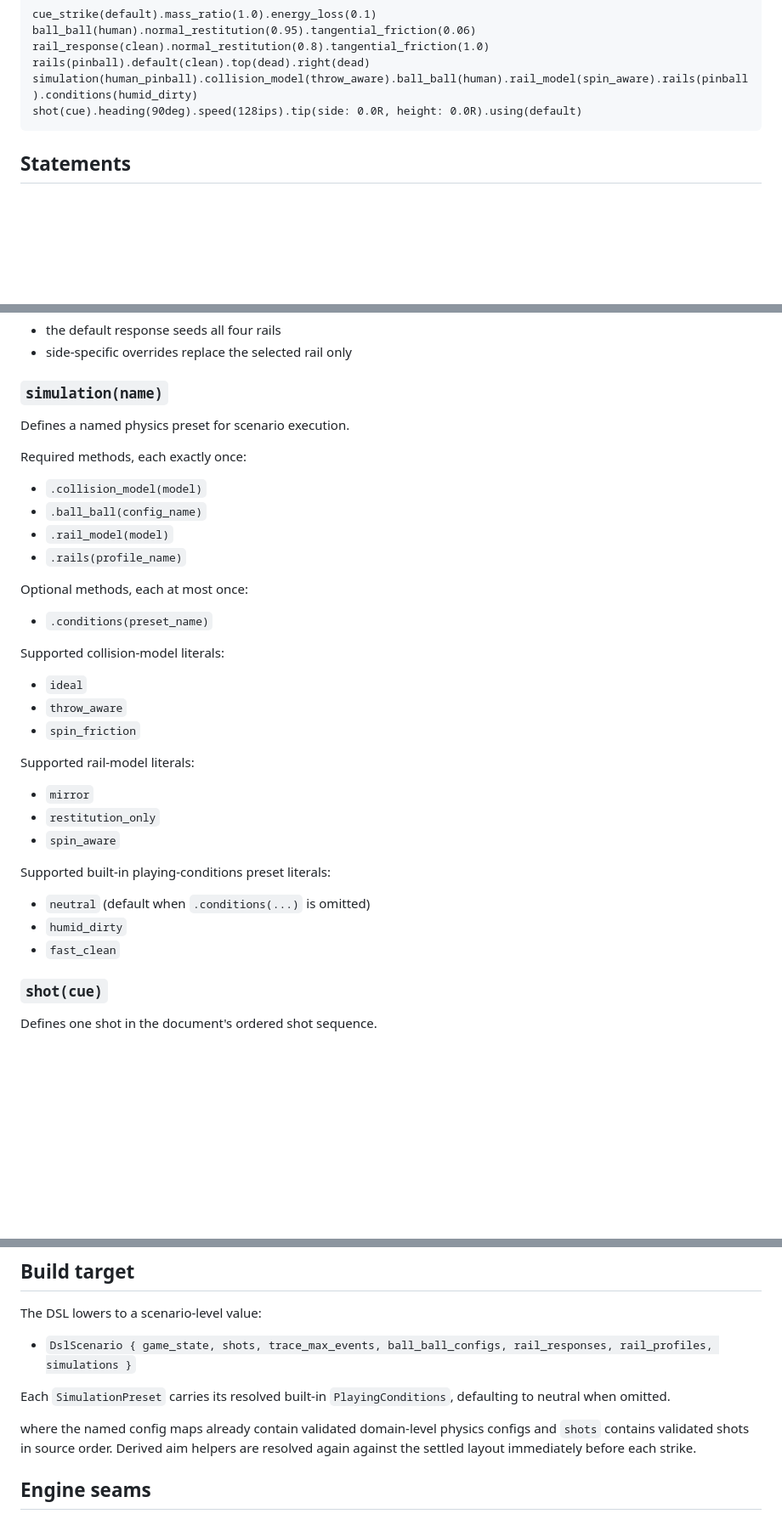
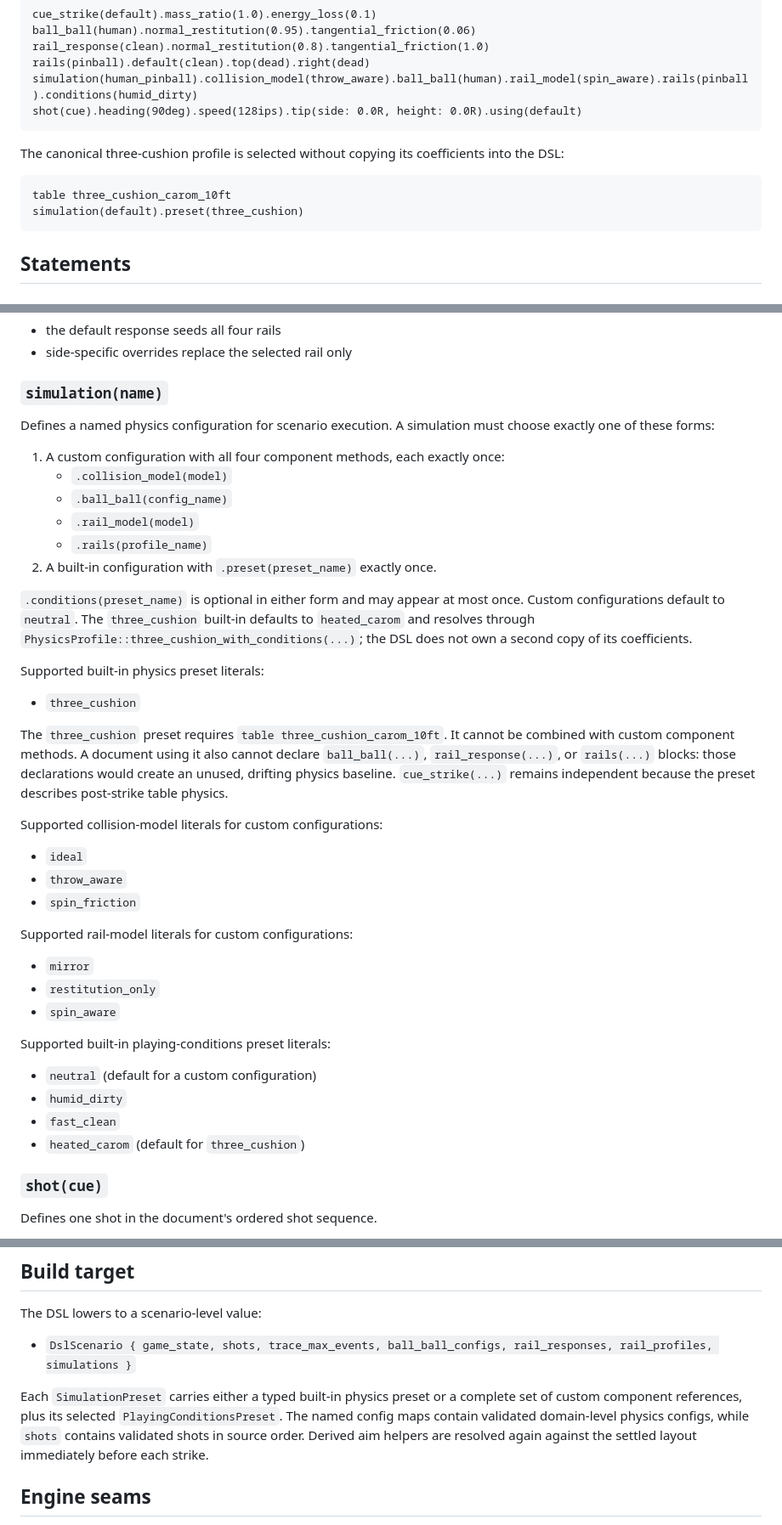
Before and after one commit to jmqd/billiards, a Markdown page: DSL_SHOT_MINI_SPEC.md, 3 parts joined by grey strips. Shown at 85% size. Rendered like a GitHub page; blank space fills up the shorter version.

````diff
--- a/DSL_SHOT_MINI_SPEC.md
+++ b/DSL_SHOT_MINI_SPEC.md
@@ -72,6 +72,13 @@ rail_response(clean).normal_restitution(0.8).tangential_friction(1.0)
 rails(pinball).default(clean).top(dead).right(dead)
 simulation(human_pinball).collision_model(throw_aware).ball_ball(human).rail_model(spin_aware).rails(pinball).conditions(humid_dirty)
 shot(cue).heading(90deg).speed(128ips).tip(side: 0.0R, height: 0.0R).using(default)
+```
+
+The canonical three-cushion profile is selected without copying its coefficients into the DSL:
+
+```text
+table three_cushion_carom_10ft
+simulation(default).preset(three_cushion)
 ```
 
 ## Statements
@@ -141,26 +148,38 @@ Semantics:
 
 ### `simulation(name)`
 
-Defines a named physics preset for scenario execution.
+Defines a named physics configuration for scenario execution. A simulation must choose exactly one
+of these forms:
 
-Required methods, each exactly once:
+1. A custom configuration with all four component methods, each exactly once:
+   - `.collision_model(model)`
+   - `.ball_ball(config_name)`
+   - `.rail_model(model)`
+   - `.rails(profile_name)`
+2. A built-in configuration with `.preset(preset_name)` exactly once.
 
-- `.collision_model(model)`
-- `.ball_ball(config_name)`
-- `.rail_model(model)`
-- `.rails(profile_name)`
+`.conditions(preset_name)` is optional in either form and may appear at most once. Custom
+configurations default to `neutral`. The `three_cushion` built-in defaults to `heated_carom` and
+resolves through `PhysicsProfile::three_cushion_with_conditions(...)`; the DSL does not own a second
+copy of its coefficients.
 
-Optional methods, each at most once:
+Supported built-in physics preset literals:
 
-- `.conditions(preset_name)`
+- `three_cushion`
 
-Supported collision-model literals:
+The `three_cushion` preset requires `table three_cushion_carom_10ft`. It cannot be combined with
+custom component methods. A document using it also cannot declare `ball_ball(...)`,
+`rail_response(...)`, or `rails(...)` blocks: those declarations would create an unused, drifting
+physics baseline. `cue_strike(...)` remains independent because the preset describes post-strike
+table physics.
+
+Supported collision-model literals for custom configurations:
 
 - `ideal`
 - `throw_aware`
 - `spin_friction`
 
-Supported rail-model literals:
+Supported rail-model literals for custom configurations:
 
 - `mirror`
 - `restitution_only`
@@ -168,9 +187,10 @@ Supported rail-model literals:
 
 Supported built-in playing-conditions preset literals:
 
-- `neutral` (default when `.conditions(...)` is omitted)
+- `neutral` (default for a custom configuration)
 - `humid_dirty`
 - `fast_clean`
+- `heated_carom` (default for `three_cushion`)
 
 ### `shot(cue)`
 
@@ -262,9 +282,9 @@ The DSL lowers to a scenario-level value:
 
 - `DslScenario { game_state, shots, trace_max_events, ball_ball_configs, rail_responses, rail_profiles, simulations }`
 
-Each `SimulationPreset` carries its resolved built-in `PlayingConditions`, defaulting to neutral when omitted.
-
-where the named config maps already contain validated domain-level physics configs and `shots`
+Each `SimulationPreset` carries either a typed built-in physics preset or a complete set of custom
+component references, plus its selected `PlayingConditionsPreset`.
+The named config maps contain validated domain-level physics configs, while `shots`
 contains validated shots in source order. Derived aim helpers are resolved again against the
 settled layout immediately before each strike.
 
````
Also changed, not shown: other parts of DSL_SHOT_MINI_SPEC.md (+2 -2 lines), README.md (+11 -3 lines), examples/scenarios/README.md (+5 -2 lines).
